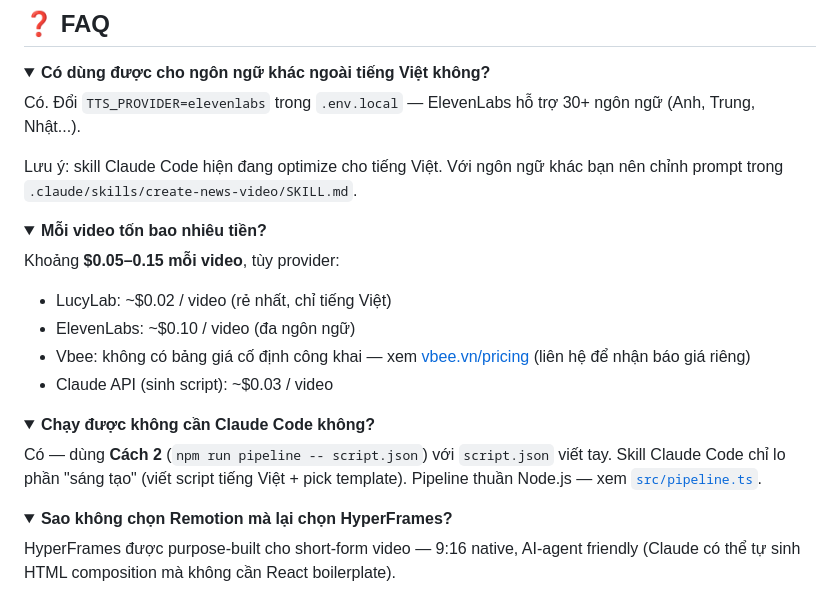
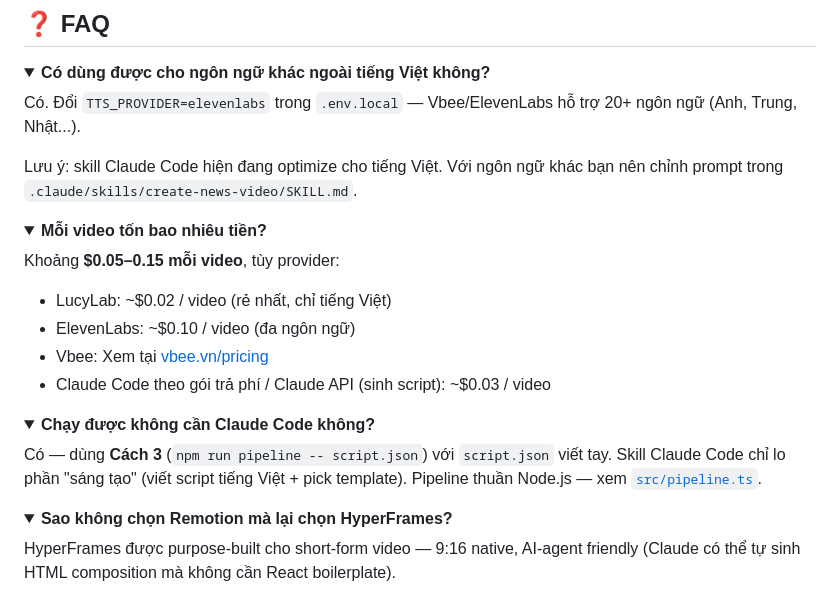
Before and after one commit to Cuongyd196/auto-video-gen, a Markdown page: README.md, the part around the change. Rendered like a GitHub page; folded sections open.

Commit message:
#update readme

```diff
--- a/README.md
+++ b/README.md
@@ -490,7 +490,7 @@ Trong cùng category, file được pick **deterministic** bằng hash scene id
 <details>
 <summary><b>Có dùng được cho ngôn ngữ khác ngoài tiếng Việt không?</b></summary>
 
-Có. Đổi `TTS_PROVIDER=elevenlabs` trong `.env.local` — ElevenLabs hỗ trợ 30+ ngôn ngữ (Anh, Trung, Nhật...).
+Có. Đổi `TTS_PROVIDER=elevenlabs` trong `.env.local` — Vbee/ElevenLabs hỗ trợ 20+ ngôn ngữ (Anh, Trung, Nhật...).
 
 Lưu ý: skill Claude Code hiện đang optimize cho tiếng Việt. Với ngôn ngữ khác bạn nên chỉnh prompt trong `.claude/skills/create-news-video/SKILL.md`.
 </details>
@@ -502,14 +502,14 @@ Khoảng **$0.05–0.15 mỗi video**, tùy provider:
 
 - LucyLab: ~$0.02 / video (rẻ nhất, chỉ tiếng Việt)
 - ElevenLabs: ~$0.10 / video (đa ngôn ngữ)
-- Vbee: không có bảng giá cố định công khai — xem [vbee.vn/pricing](https://vbee.vn/pricing) (liên hệ để nhận báo giá riêng)
-- Claude API (sinh script): ~$0.03 / video
+- Vbee: Xem tại [vbee.vn/pricing](https://vbee.vn/pricing)
+- Claude Code theo gói trả phí /  Claude API (sinh script): ~$0.03 / video
 </details>
 
 <details>
 <summary><b>Chạy được không cần Claude Code không?</b></summary>
 
-Có — dùng **Cách 2** (`npm run pipeline -- script.json`) với `script.json` viết tay. Skill Claude Code chỉ lo phần "sáng tạo" (viết script tiếng Việt + pick template). Pipeline thuần Node.js — xem [`src/pipeline.ts`](src/pipeline.ts).
+Có — dùng **Cách 3** (`npm run pipeline -- script.json`) với `script.json` viết tay. Skill Claude Code chỉ lo phần "sáng tạo" (viết script tiếng Việt + pick template). Pipeline thuần Node.js — xem [`src/pipeline.ts`](src/pipeline.ts).
 </details>
 
 <details>
```
Also changed, not shown: README.en.md (+3 -3 lines).
